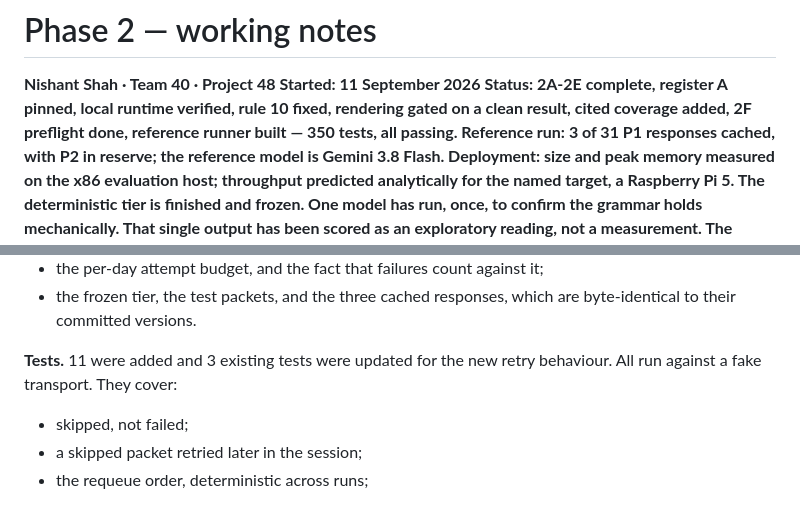
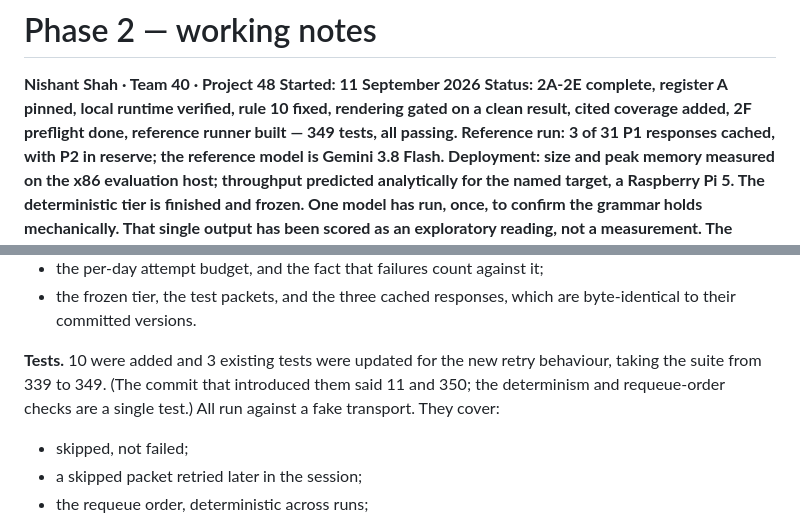
Before and after one commit to iamnishaant/Sleep_staging, a Markdown page: report/PHASE2_NOTES.md, 2 parts joined by grey strips. GitHub-like rendering.

Commit message:
Correct the test count: 349, not 350
Commit 33d5a4f said 11 tests were added and the suite went 339 -> 350. It is
10 tests and 349: the requeue-order and determinism checks are one test. The
suite run in that commit's own chain reported 349. PHASE2_NOTES and the README
now say 349. No code changed.

Co-Authored-By: Claude Opus 5 <noreply@anthropic.com>

```diff
--- a/report/PHASE2_NOTES.md
+++ b/report/PHASE2_NOTES.md
@@ -3,7 +3,7 @@
 **Nishant Shah · Team 40 · Project 48**
 **Started: 11 September 2026**
 **Status: 2A-2E complete, register A pinned, local runtime verified, rule 10 fixed,
-rendering gated on a clean result, cited coverage added, 2F preflight done, reference runner built — 350
+rendering gated on a clean result, cited coverage added, 2F preflight done, reference runner built — 349
 tests, all passing. Reference run: 3 of 31 P1 responses cached, with P2 in
 reserve; the reference model is Gemini 3.8 Flash. Deployment: size and peak memory
 measured on the x86 evaluation host; throughput predicted analytically for the
@@ -2466,8 +2466,9 @@ is the least informative use of the next attempt. At a failure rate of about
 - the frozen tier, the test packets, and the three cached responses, which
   are byte-identical to their committed versions.
 
-**Tests.** 11 were added and 3 existing tests were updated for the new retry
-behaviour. All run against a fake transport. They cover:
+**Tests.** 10 were added and 3 existing tests were updated for the new retry
+behaviour, taking the suite from 339 to 349. (The commit that introduced them
+said 11 and 350; the determinism and requeue-order checks are a single test.) All run against a fake transport. They cover:
 
 - skipped, not failed;
 - a skipped packet retried later in the session;
```
Also changed, not shown: report/README.md (+1 -1 lines).
